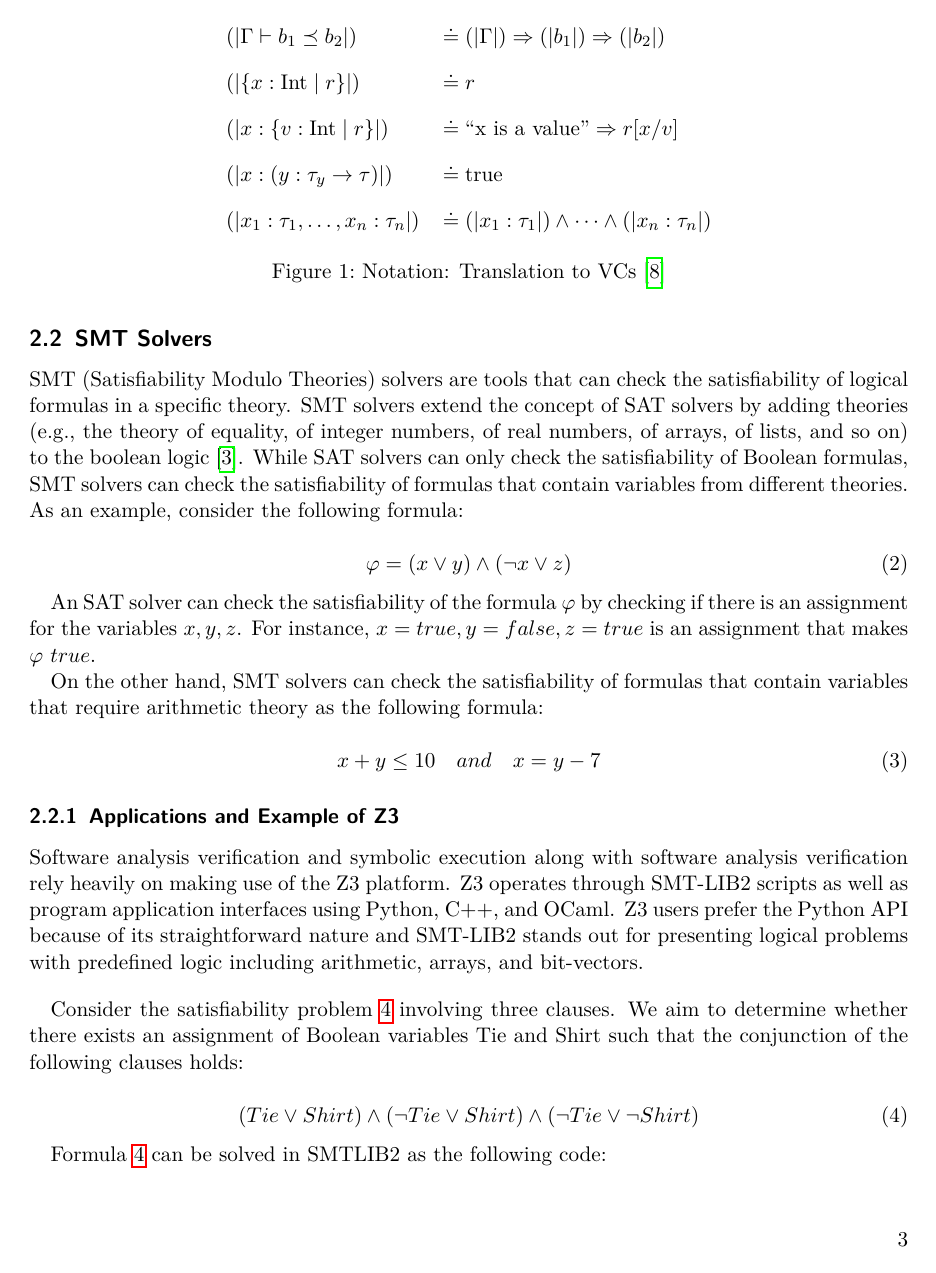
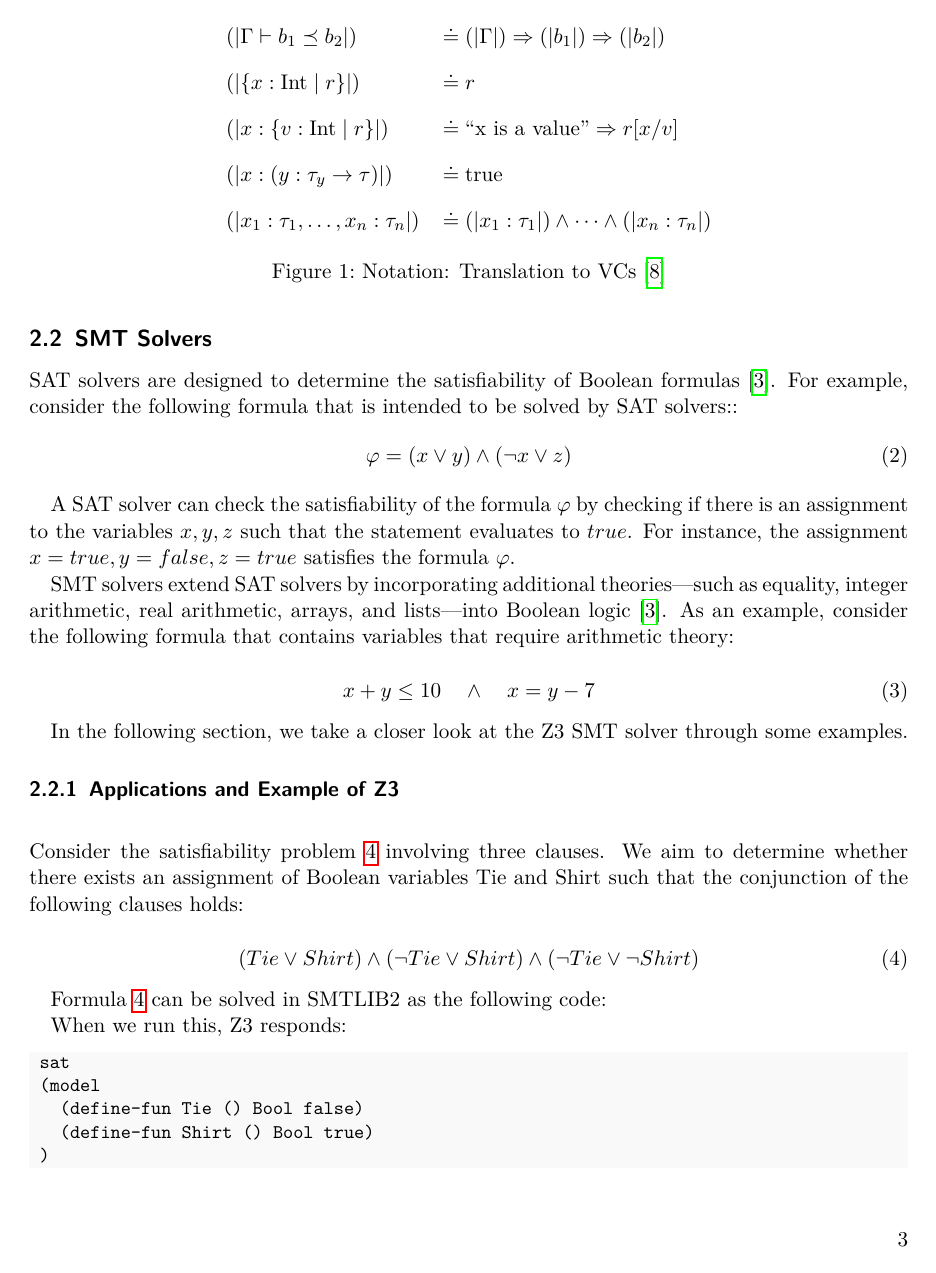
Before and after one commit to m3hransh/seminar-pl, LaTeX slides (SeminarReport/main.tex): page 3 of 15. The pictures show the PDF file SeminarReport/main.pdf that the author committed with the source.

Commit message:
📃add some stuff

```diff
--- a/SeminarReport/main.tex
+++ b/SeminarReport/main.tex
@@ -232,7 +233,7 @@ translation we would have the following VC:
 
 This VC is meant to express that, under the environment where x and y are non-negative,
 the property “if v is non-negative then v is strictly positive" must hold.
-(This is unsatisfiable since 0 is non-negative but not strictly positive, which is what the verifier
-should detect for the \texttt{bad} function.)
+This is unsatisfiable since 0 is non-negative but not strictly positive, which is what the verifier
+should detect for the \texttt{bad} function.
 
 Refinement type systems are designed to exclude any arbitrary functions and only include formulas
@@ -241,32 +242,27 @@ In this case, the SMT solver would reject the \texttt{bad} function as the VC is
 In the next section, we provide a brief introduction to SMT solvers and how they can be used in the context of \texttt{LiquidHaskell}.
 
 \subsection{SMT Solvers}
-SMT (Satisfiability Modulo Theories) solvers are tools that can check the satisfiability of logical formulas in a specific theory.
-SMT solvers extend the concept of SAT solvers by adding theories (e.g., the theory of equality,
-of integer numbers, of real numbers, of arrays, of lists, and so on) to the boolean logic \cite{clarke_satisfiability_2018}.
-While SAT solvers can only check the satisfiability of Boolean formulas, SMT solvers can check the satisfiability of formulas
-that contain variables from different theories.
-As an example, consider the following formula:
-
+SAT solvers are designed to determine the satisfiability of Boolean formulas\cite{clarke_satisfiability_2018}.
+For example, consider the following formula that is intended to be solved by SAT solvers::
 \begin{equation}
   \varphi = (x \lor y) \land (\lnot x \lor z)
 \end{equation}
 
-An SAT solver can check the satisfiability of the formula \(\varphi\) by checking if there is an assignment for the variables \(x, y, z\).
-For instance, \(x = true, y = false, z = true\) is an assignment that makes \(\varphi\) \(true\).
+A SAT solver can check the satisfiability of the formula \(\varphi\) by checking if there is an assignment to the variables
+\(x, y, z\) such that the statement evaluates to \(true\).
+For instance, the assignment \(x = true, y = false, z = true\) satisfies the formula \(\varphi\).
 
-On the other hand, SMT solvers can check the satisfiability of formulas that contain variables that require arithmetic theory as the following formula:
+SMT solvers extend SAT solvers by incorporating additional theories—such as equality, integer arithmetic, real arithmetic,
+arrays, and lists—into Boolean logic \cite{clarke_satisfiability_2018}.
+As an example, consider the following formula that contains variables that require arithmetic theory:
 
 \begin{equation}
-  x + y \leq 10 \quad and \quad x = y - 7
+  x + y \leq 10 \quad \land \quad x = y - 7
 \end{equation}
 
+In the following section, we take a closer look at the Z3 SMT solver through some examples.
 \subsubsection{Applications and Example of Z3}
-Software analysis verification and symbolic execution along with software analysis verification rely heavily
-on making use of the Z3 platform. Z3 operates through SMT-LIB2 scripts as well as program application interfaces
-using Python, C++, and OCaml. Z3 users prefer the Python API because of its
-straightforward nature and SMT-LIB2 stands out for presenting logical problems with predefined
-logic including arithmetic, arrays, and bit-vectors.
+
 \vspace{1em}
 
 Consider the satisfiability problem \ref{eq:example-sat} involving three clauses.
```
Also changed, not shown: SeminarReport/main.pdf, SeminarReport/main.tex (7 more changed lines).
